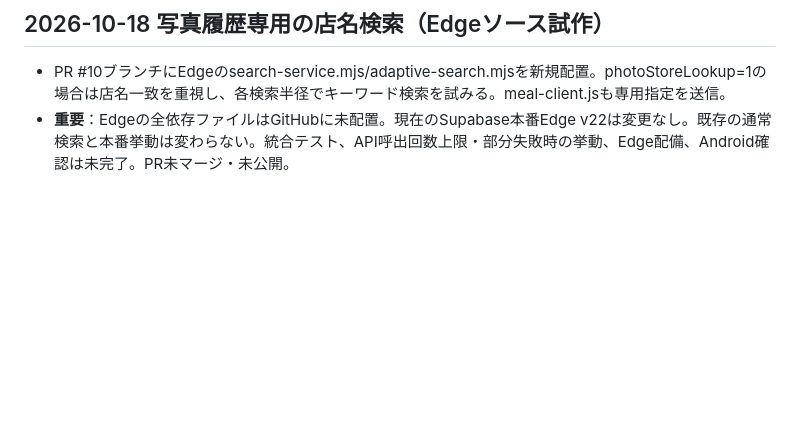
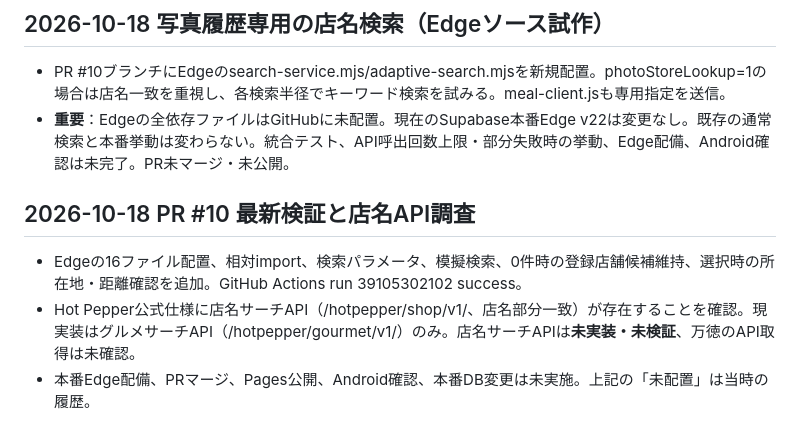
Before and after one commit to haraken59-bot/haraken-navi, a Markdown page: CHANGELOG.md, the part around the change. Drawn GitHub-style; blank space fills up the shorter version.

Commit message:
docs: record validated PR10 scope and separate Hot Pepper shop API discovery

```diff
--- a/CHANGELOG.md
+++ b/CHANGELOG.md
@@ -95,3 +95,8 @@
 ## 2026-10-18 写真履歴専用の店名検索（Edgeソース試作）
 - PR #10ブランチにEdgeのsearch-service.mjs/adaptive-search.mjsを新規配置。photoStoreLookup=1の場合は店名一致を重視し、各検索半径でキーワード検索を試みる。meal-client.jsも専用指定を送信。
 - **重要**：Edgeの全依存ファイルはGitHubに未配置。現在のSupabase本番Edge v22は変更なし。既存の通常検索と本番挙動は変わらない。統合テスト、API呼出回数上限・部分失敗時の挙動、Edge配備、Android確認は未完了。PR未マージ・未公開。
+
+## 2026-10-18 PR #10 最新検証と店名API調査
+- Edgeの16ファイル配置、相対import、検索パラメータ、模擬検索、0件時の登録店舗候補維持、選択時の所在地・距離確認を追加。GitHub Actions run 39105302102 success。
+- Hot Pepper公式仕様に店名サーチAPI（/hotpepper/shop/v1/、店名部分一致）が存在することを確認。現実装はグルメサーチAPI（/hotpepper/gourmet/v1/）のみ。店名サーチAPIは**未実装・未検証**、万徳のAPI取得は未確認。
+- 本番Edge配備、PRマージ、Pages公開、Android確認、本番DB変更は未実施。上記の「未配置」は当時の履歴。
```
